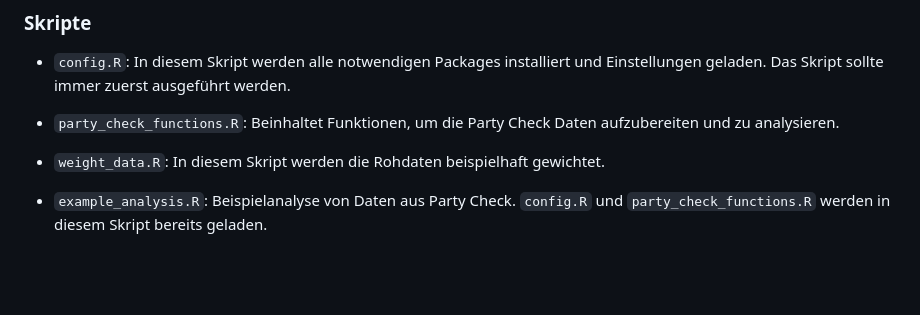
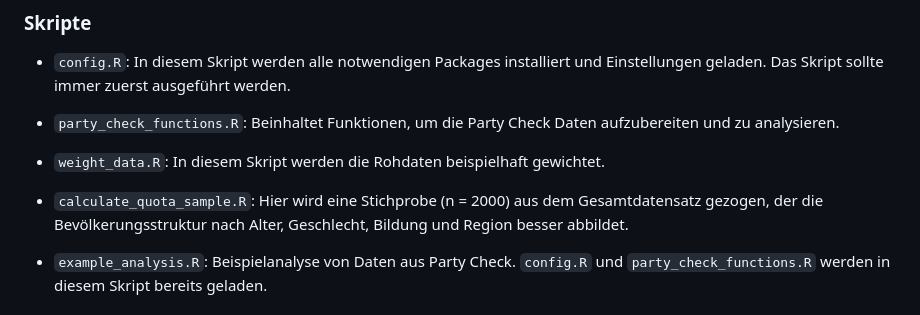
Before and after one commit to SZ-Datenjournalismus/2025-party-check-public, a Markdown page: README.md, the part around the change. Rendered like a GitHub page; blank space fills up the shorter version.

Commit message:
adding description for quota sample to readme

```diff
--- a/README.md
+++ b/README.md
@@ -37,6 +37,8 @@ Die hier angebotenen Skripte sind in R geschrieben. Um sie auszuführen, müsst
 
 -   `weight_data.R`: In diesem Skript werden die Rohdaten beispielhaft gewichtet.
 
+-   `calculate_quota_sample.R`: Hier wird eine Stichprobe (n = 2000) aus dem Gesamtdatensatz gezogen, der die Bevölkerungsstruktur nach Alter, Geschlecht, Bildung und Region besser abbildet.
+
 -   `example_analysis.R`: Beispielanalyse von Daten aus Party Check. `config.R` und `party_check_functions.R` werden in diesem Skript bereits geladen.
 
 ### Ordnerstruktur
```
